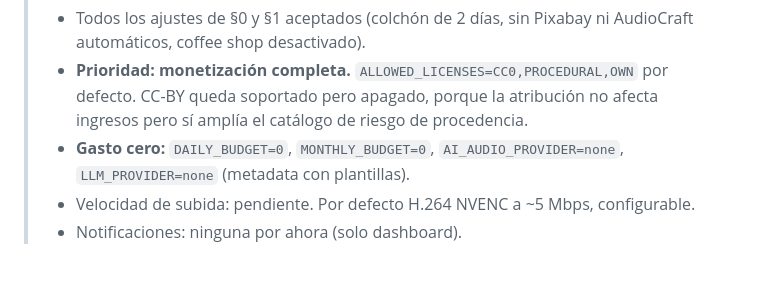
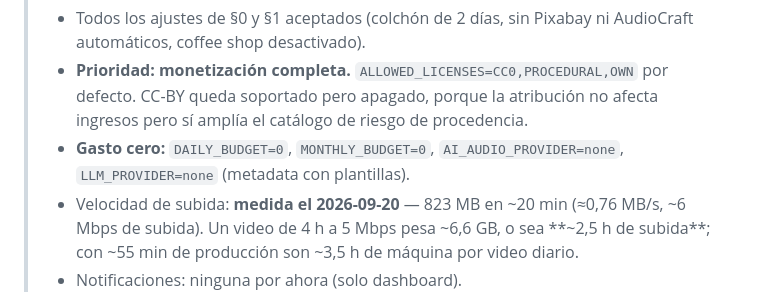
Before and after one commit to Alecr2105/ambient-youtube-bot, a Markdown page: docs/ANALYSIS.md, the part around the change. Rendered like a GitHub page; blank space fills up the shorter version.

Commit message:
docs: record the measured upload speed
First real upload: 823 MB in about 20 minutes (~6 Mbps), so a 4-hour video
at 5 Mbps needs roughly 2.5 hours to upload on top of ~55 minutes to produce.

```diff
--- a/docs/ANALYSIS.md
+++ b/docs/ANALYSIS.md
@@ -4,7 +4,7 @@
 > - Todos los ajustes de §0 y §1 aceptados (colchón de 2 días, sin Pixabay ni AudioCraft automáticos, coffee shop desactivado).
 > - **Prioridad: monetización completa.** `ALLOWED_LICENSES=CC0,PROCEDURAL,OWN` por defecto. CC-BY queda soportado pero apagado, porque la atribución no afecta ingresos pero sí amplía el catálogo de riesgo de procedencia.
 > - **Gasto cero:** `DAILY_BUDGET=0`, `MONTHLY_BUDGET=0`, `AI_AUDIO_PROVIDER=none`, `LLM_PROVIDER=none` (metadata con plantillas).
-> - Velocidad de subida: pendiente. Por defecto H.264 NVENC a ~5 Mbps, configurable.
+> - Velocidad de subida: **medida el 2026-09-20** — 823 MB en ~20 min (≈0,76 MB/s, ~6 Mbps de subida). Un video de 4 h a 5 Mbps pesa ~6,6 GB, o sea **~2,5 h de subida**; con ~55 min de producción son ~3,5 h de máquina por video diario.
 > - Notificaciones: ninguna por ahora (solo dashboard).
 
 > Entregable de la sección 8 del brief (`CLAUDE.md`). Fecha: 2026-09-13.
```
